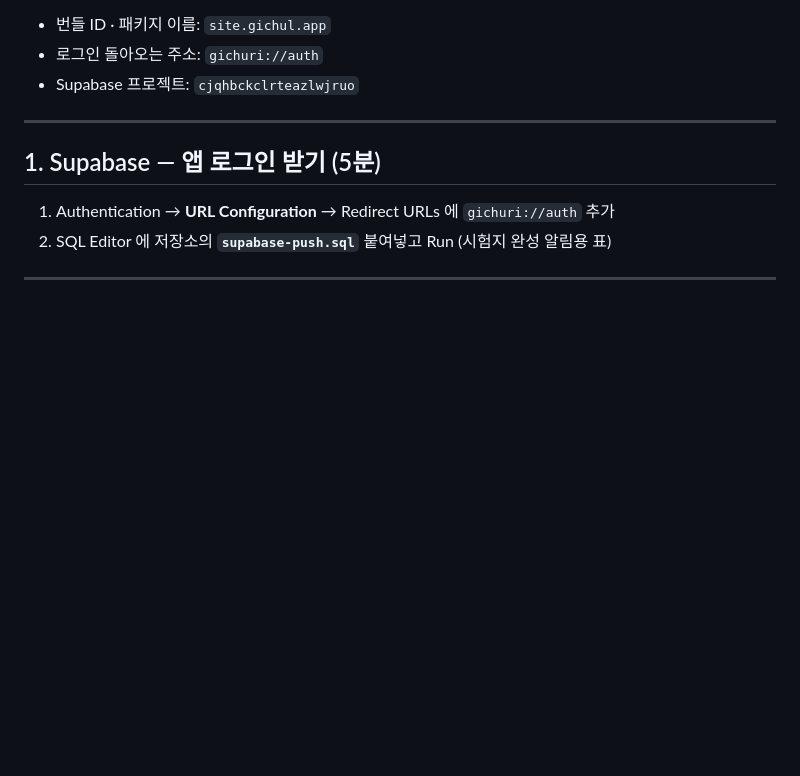
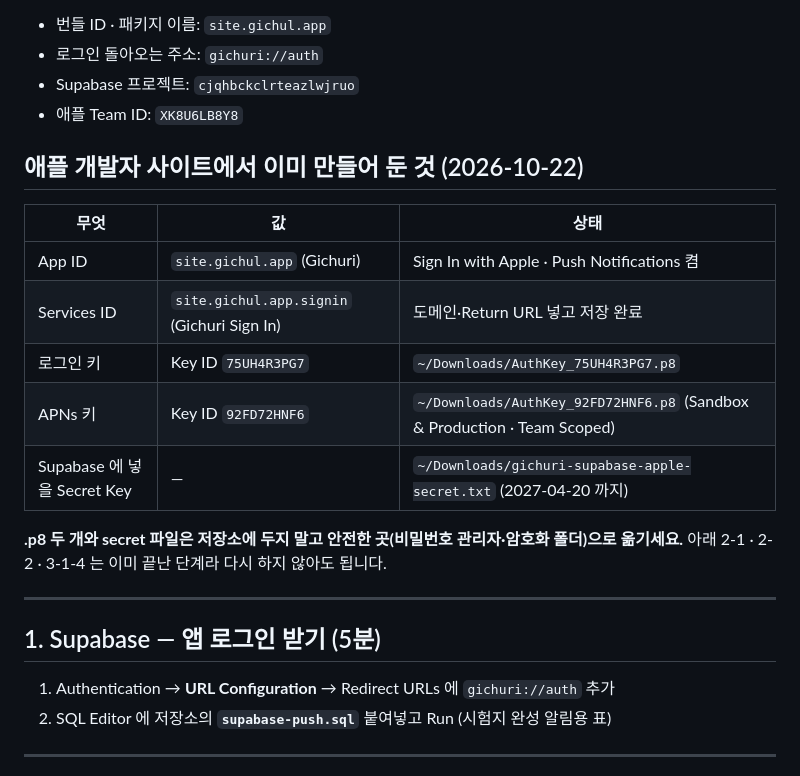
Before and after one commit to jmc0511/gichul, a Markdown page: app/gichuri/준비하기.md, the part around the change. GitHub-like rendering; blank space fills up the shorter version.

Commit message:
Docs: record the Apple identifiers and keys that now exist
App ID, Services ID and both keys are registered under XK8U6LB8Y8; the
guide now lists their IDs so the remaining steps can skip ahead. Key
files and the Supabase secret stay out of the repository.

Co-Authored-By: Claude Opus 5 (1M context) <noreply@anthropic.com>

```diff
--- a/app/gichuri/준비하기.md
+++ b/app/gichuri/준비하기.md
@@ -26,6 +26,20 @@
 - 번들 ID · 패키지 이름: `site.gichul.app`
 - 로그인 돌아오는 주소: `gichuri://auth`
 - Supabase 프로젝트: `cjqhbckclrteazlwjruo`
+- 애플 Team ID: `XK8U6LB8Y8`
+
+## 애플 개발자 사이트에서 이미 만들어 둔 것 (2026-10-22)
+
+| 무엇 | 값 | 상태 |
+|---|---|---|
+| App ID | `site.gichul.app` (Gichuri) | Sign In with Apple · Push Notifications 켬 |
+| Services ID | `site.gichul.app.signin` (Gichuri Sign In) | 도메인·Return URL 넣고 저장 완료 |
+| 로그인 키 | Key ID `75UH4R3PG7` | `~/Downloads/AuthKey_75UH4R3PG7.p8` |
+| APNs 키 | Key ID `92FD72HNF6` | `~/Downloads/AuthKey_92FD72HNF6.p8` (Sandbox & Production · Team Scoped) |
+| Supabase 에 넣을 Secret Key | — | `~/Downloads/gichuri-supabase-apple-secret.txt` (2027-04-20 까지) |
+
+**.p8 두 개와 secret 파일은 저장소에 두지 말고 안전한 곳(비밀번호 관리자·암호화 폴더)으로 옮기세요.**
+아래 2-1 · 2-2 · 3-1-4 는 이미 끝난 단계라 다시 하지 않아도 됩니다.
 
 ---
 
```
